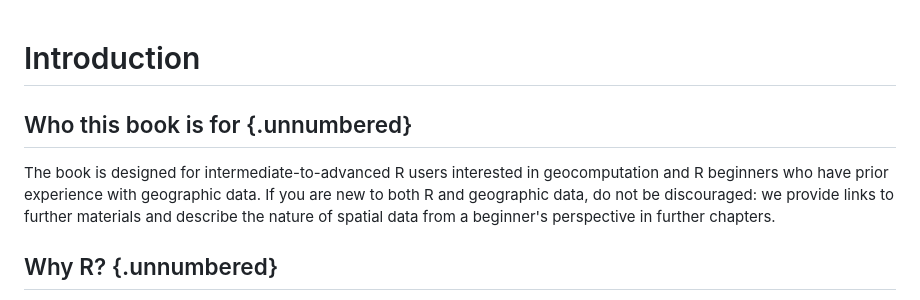
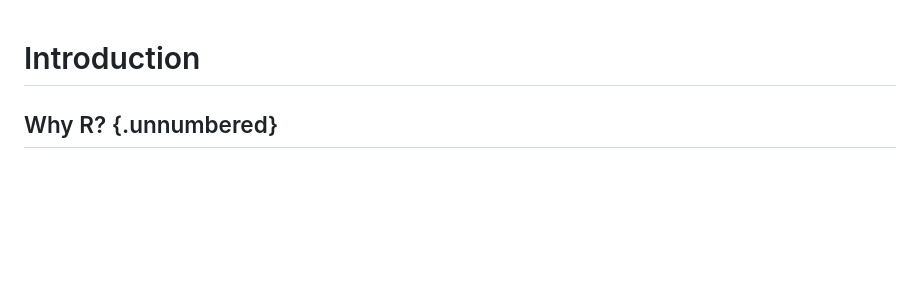
Before and after one commit to Unil-SGC/AGDA-Rbook, a Markdown page: _book/01-IntrotoR.md, the part around the change. Rendered like a GitHub page; blank space fills up the shorter version.

```diff
--- a/_book/01-IntrotoR.md
+++ b/_book/01-IntrotoR.md
@@ -1,9 +1,4 @@
 # Introduction
-
-## Who this book is for {.unnumbered}
-
-The book is designed for intermediate-to-advanced R users interested in geocomputation and R beginners who have prior experience with geographic data.
-If you are new to both R and geographic data, do not be discouraged: we provide links to further materials and describe the nature of spatial data from a beginner's perspective in further chapters.
 
 ## Why R? {.unnumbered}
 
```
